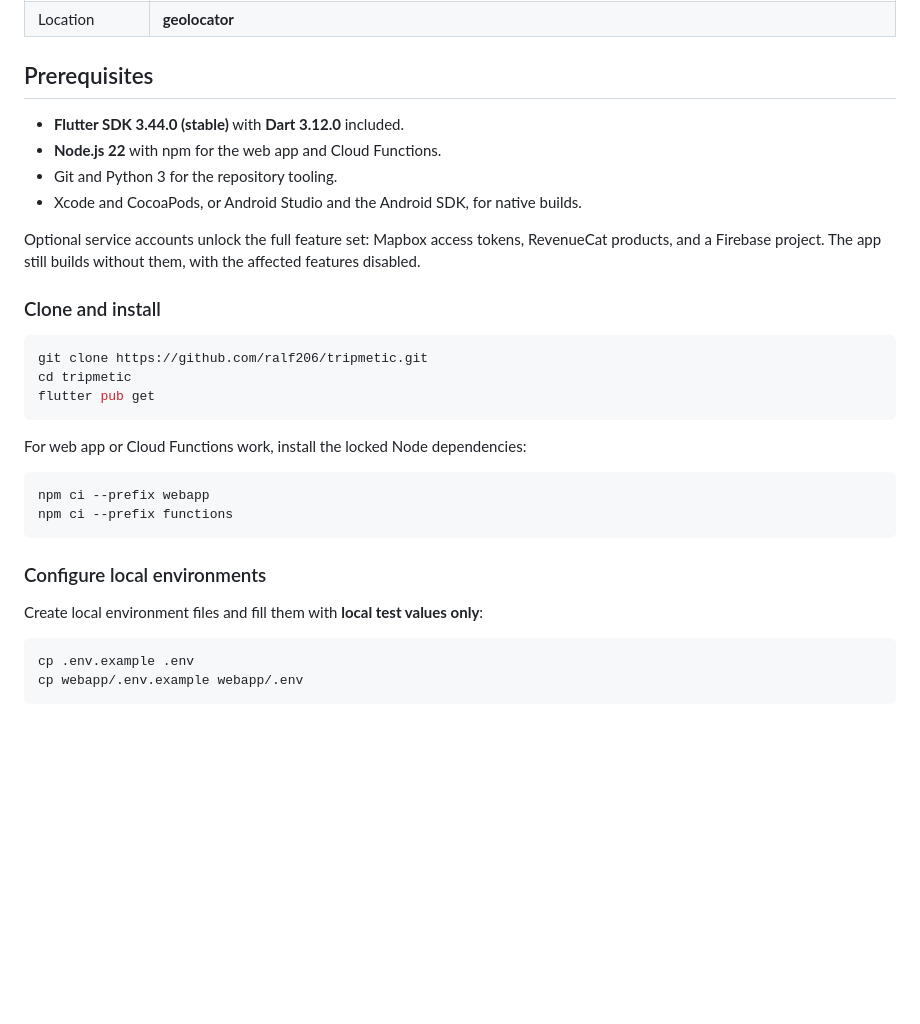
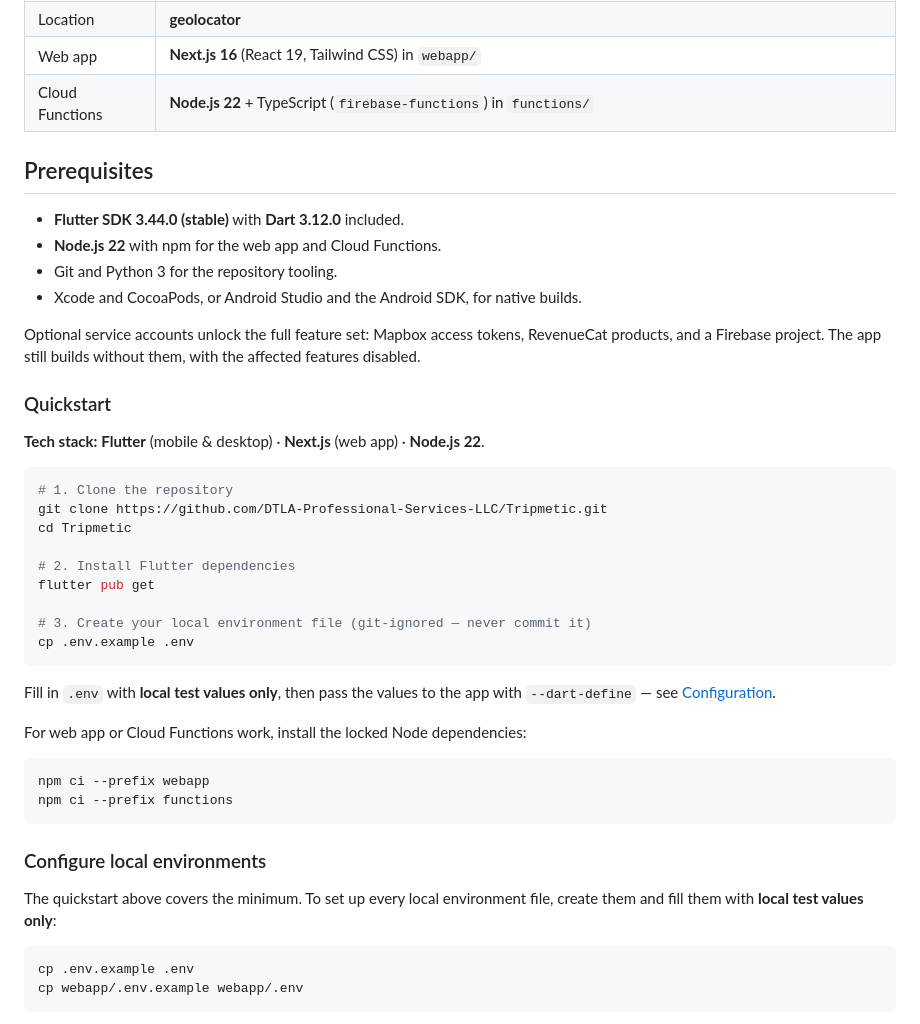
Before and after one commit to DTLA-Professional-Services-LLC/Tripmetic, a Markdown page: README.md, the part around one of its changes. Drawn GitHub-style; blank space fills up the shorter version.

````diff
--- a/README.md
+++ b/README.md
@@ -88,6 +141,8 @@ Strings live in `lib/l10n/app_*.arb`. Generated code is in `lib/l10n/generated/`
 | Backend | **Firebase** (Auth, Firestore) where enabled |
 | Exchange rates | Firestore `fiat_rates/latest` with **Frankfurter** API fallback |
 | Location | **geolocator** |
+| Web app | **Next.js 16** (React 19, Tailwind CSS) in `webapp/` |
+| Cloud Functions | **Node.js 22** + TypeScript (`firebase-functions`) in `functions/` |
 
 ## Prerequisites
 
@@ -98,13 +153,23 @@ Strings live in `lib/l10n/app_*.arb`. Generated code is in `lib/l10n/generated/`
 
 Optional service accounts unlock the full feature set: Mapbox access tokens, RevenueCat products, and a Firebase project. The app still builds without them, with the affected features disabled.
 
-### Clone and install
+### Quickstart
+
+**Tech stack:** **Flutter** (mobile & desktop) · **Next.js** (web app) · **Node.js 22**.
 
 ```bash
-git clone https://github.com/ralf206/tripmetic.git
-cd tripmetic
+# 1. Clone the repository
+git clone https://github.com/DTLA-Professional-Services-LLC/Tripmetic.git
+cd Tripmetic
+
+# 2. Install Flutter dependencies
 flutter pub get
+
+# 3. Create your local environment file (git-ignored — never commit it)
+cp .env.example .env
 ```
+
+Fill in `.env` with **local test values only**, then pass the values to the app with `--dart-define` — see [Configuration](#configuration).
 
 For web app or Cloud Functions work, install the locked Node dependencies:
 
@@ -115,7 +180,7 @@ npm ci --prefix functions
 
 ### Configure local environments
 
-Create local environment files and fill them with **local test values only**:
+The quickstart above covers the minimum. To set up every local environment file, create them and fill them with **local test values only**:
 
 ```bash
 cp .env.example .env
````
Also changed, not shown: other parts of README.md (+64 -4 lines).
